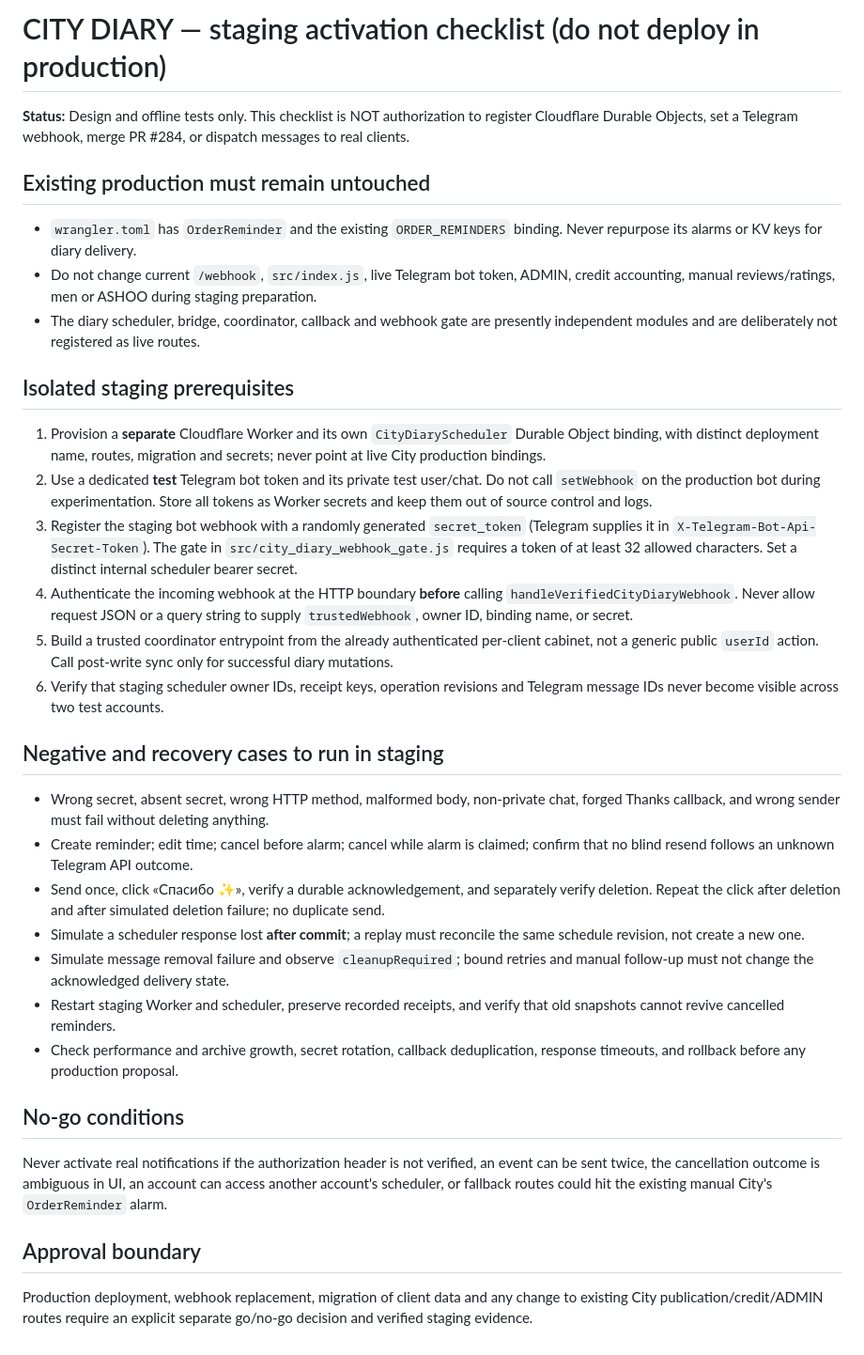
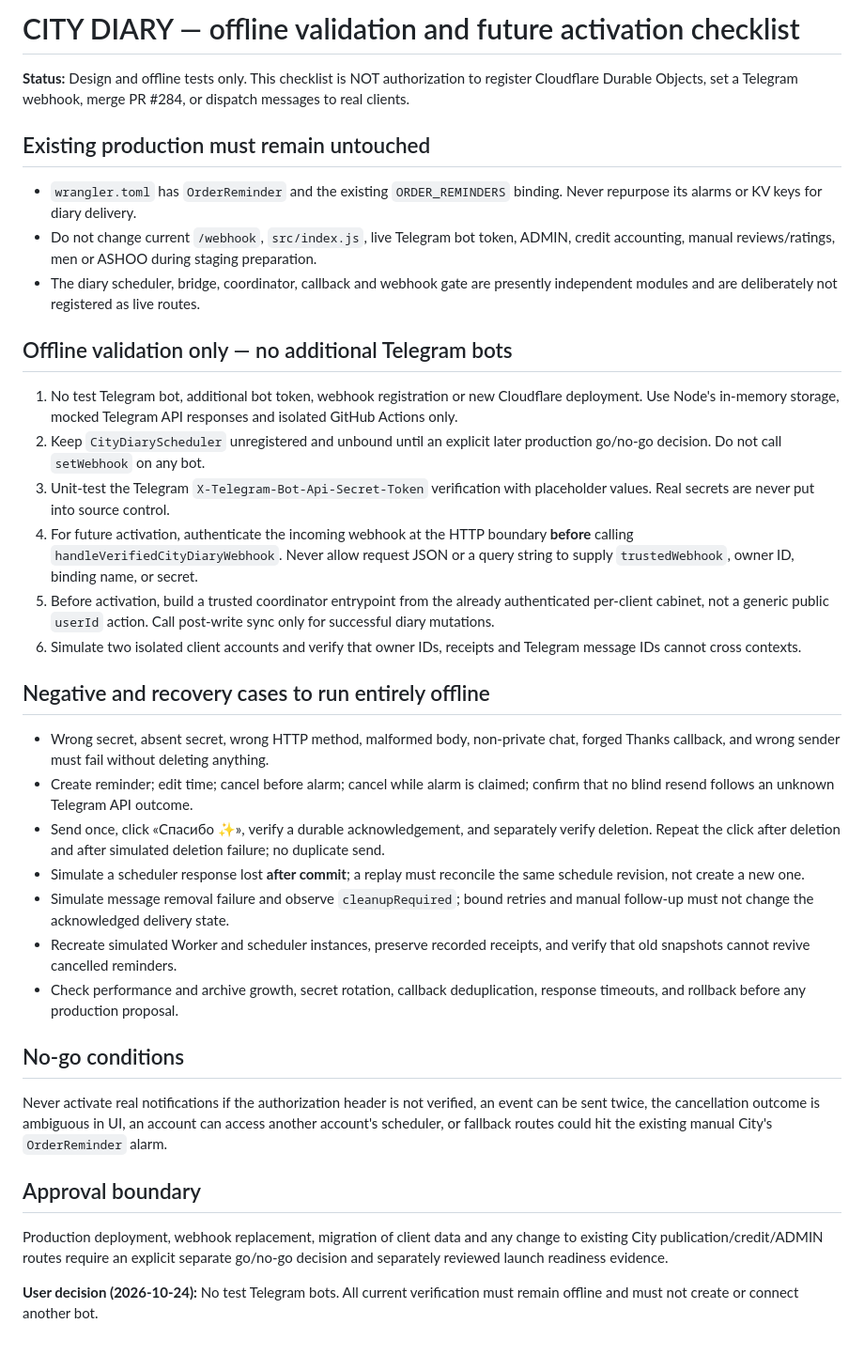
Before and after one commit to miqiduzavow369-ui/dame-camelias, a Markdown page: docs/CITY_DIARY_STAGING_RUNBOOK.md, the part around the change. Shown at 94% size. Drawn GitHub-style.

Commit message:
docs(city diary): honor no-test-bot requirement and switch to offline-only validation

```diff
--- a/docs/CITY_DIARY_STAGING_RUNBOOK.md
+++ b/docs/CITY_DIARY_STAGING_RUNBOOK.md
@@ -1,4 +1,4 @@
-# CITY DIARY — staging activation checklist (do not deploy in production)
+# CITY DIARY — offline validation and future activation checklist
 
 **Status:** Design and offline tests only. This checklist is NOT authorization to register Cloudflare Durable Objects, set a Telegram webhook, merge PR #284, or dispatch messages to real clients.
 
@@ -8,23 +8,23 @@
 - Do not change current `/webhook`, `src/index.js`, live Telegram bot token, ADMIN, credit accounting, manual reviews/ratings, men or ASHOO during staging preparation.
 - The diary scheduler, bridge, coordinator, callback and webhook gate are presently independent modules and are deliberately not registered as live routes.
 
-## Isolated staging prerequisites
+## Offline validation only — no additional Telegram bots
 
-1. Provision a **separate** Cloudflare Worker and its own `CityDiaryScheduler` Durable Object binding, with distinct deployment name, routes, migration and secrets; never point at live City production bindings.
-2. Use a dedicated **test** Telegram bot token and its private test user/chat. Do not call `setWebhook` on the production bot during experimentation. Store all tokens as Worker secrets and keep them out of source control and logs.
-3. Register the staging bot webhook with a randomly generated `secret_token` (Telegram supplies it in `X-Telegram-Bot-Api-Secret-Token`). The gate in `src/city_diary_webhook_gate.js` requires a token of at least 32 allowed characters. Set a distinct internal scheduler bearer secret.
-4. Authenticate the incoming webhook at the HTTP boundary **before** calling `handleVerifiedCityDiaryWebhook`. Never allow request JSON or a query string to supply `trustedWebhook`, owner ID, binding name, or secret.
-5. Build a trusted coordinator entrypoint from the already authenticated per-client cabinet, not a generic public `userId` action. Call post-write sync only for successful diary mutations.
-6. Verify that staging scheduler owner IDs, receipt keys, operation revisions and Telegram message IDs never become visible across two test accounts.
+1. No test Telegram bot, additional bot token, webhook registration or new Cloudflare deployment. Use Node's in-memory storage, mocked Telegram API responses and isolated GitHub Actions only.
+2. Keep `CityDiaryScheduler` unregistered and unbound until an explicit later production go/no-go decision. Do not call `setWebhook` on any bot.
+3. Unit-test the Telegram `X-Telegram-Bot-Api-Secret-Token` verification with placeholder values. Real secrets are never put into source control.
+4. For future activation, authenticate the incoming webhook at the HTTP boundary **before** calling `handleVerifiedCityDiaryWebhook`. Never allow request JSON or a query string to supply `trustedWebhook`, owner ID, binding name, or secret.
+5. Before activation, build a trusted coordinator entrypoint from the already authenticated per-client cabinet, not a generic public `userId` action. Call post-write sync only for successful diary mutations.
+6. Simulate two isolated client accounts and verify that owner IDs, receipts and Telegram message IDs cannot cross contexts.
 
-## Negative and recovery cases to run in staging
+## Negative and recovery cases to run entirely offline
 
 - Wrong secret, absent secret, wrong HTTP method, malformed body, non-private chat, forged Thanks callback, and wrong sender must fail without deleting anything.
 - Create reminder; edit time; cancel before alarm; cancel while alarm is claimed; confirm that no blind resend follows an unknown Telegram API outcome.
 - Send once, click «Спасибо ✨», verify a durable acknowledgement, and separately verify deletion. Repeat the click after deletion and after simulated deletion failure; no duplicate send.
 - Simulate a scheduler response lost **after commit**; a replay must reconcile the same schedule revision, not create a new one.
 - Simulate message removal failure and observe `cleanupRequired`; bound retries and manual follow-up must not change the acknowledged delivery state.
-- Restart staging Worker and scheduler, preserve recorded receipts, and verify that old snapshots cannot revive cancelled reminders.
+- Recreate simulated Worker and scheduler instances, preserve recorded receipts, and verify that old snapshots cannot revive cancelled reminders.
 - Check performance and archive growth, secret rotation, callback deduplication, response timeouts, and rollback before any production proposal.
 
 ## No-go conditions
@@ -33,4 +33,6 @@ Never activate real notifications if the authorization header is not verified, a
 
 ## Approval boundary
 
-Production deployment, webhook replacement, migration of client data and any change to existing City publication/credit/ADMIN routes require an explicit separate go/no-go decision and verified staging evidence.
+Production deployment, webhook replacement, migration of client data and any change to existing City publication/credit/ADMIN routes require an explicit separate go/no-go decision and separately reviewed launch readiness evidence.
+
+**User decision (2026-10-24):** No test Telegram bots. All current verification must remain offline and must not create or connect another bot.
```
